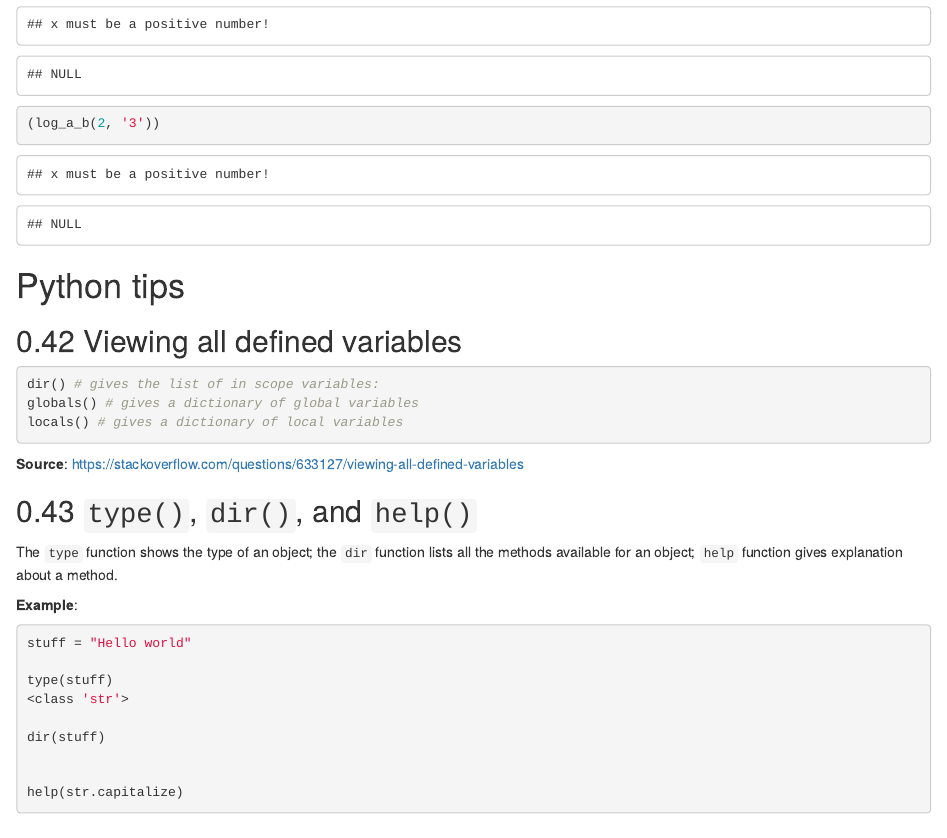
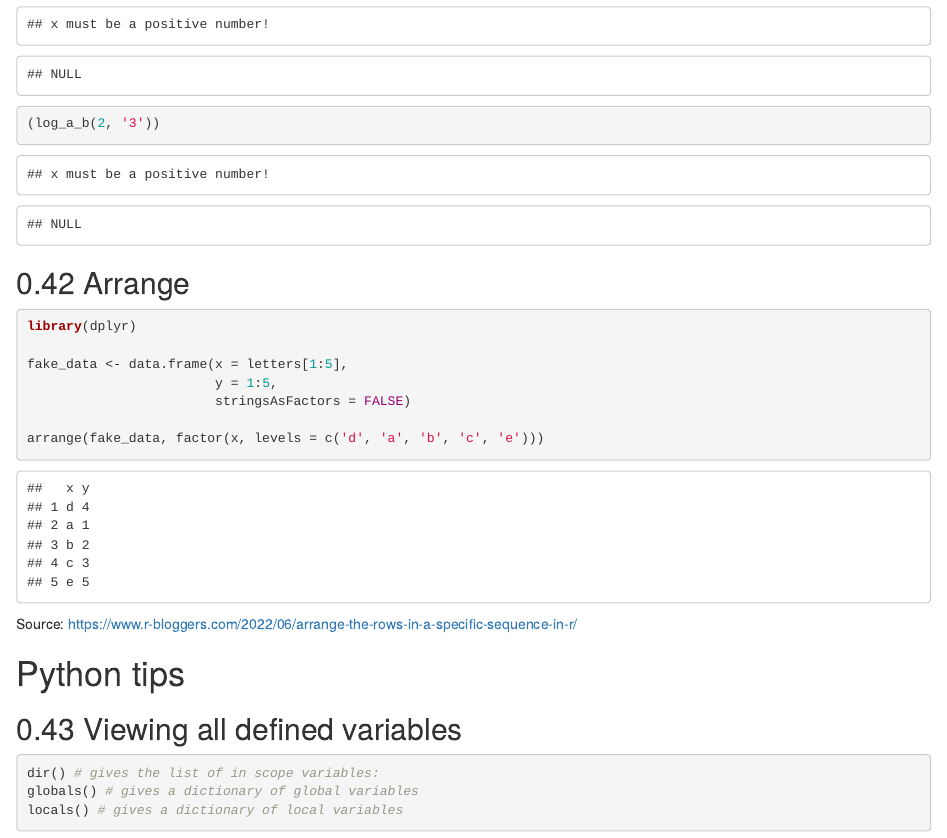
Before and after one commit to zhanglynz/tip_collection, an R Markdown document (index.Rmd): the page in a window 1100 px wide, from 16870 px down. Rendered offline with R 4.5, knitr and Pandoc, with nearby package versions; drawn as R Markdown's standard HTML page in place of the format the file asks for; code that draws random numbers runs with fixed seeds of ours.

Commit message:
arrange tip

````diff
--- a/index.Rmd
+++ b/index.Rmd
@@ -677,6 +677,20 @@ log_a_b <- function(a, b)
 (log_a_b(2, '3'))
 ```
 
+## Arrange
+
+```{r, warning=FALSE, message=FALSE}
+library(dplyr)
+
+fake_data <- data.frame(x = letters[1:5],
+                        y = 1:5,
+                        stringsAsFactors = FALSE)
+
+arrange(fake_data, factor(x, levels = c('d', 'a', 'b', 'c', 'e')))
+```
+
+
+Source: https://www.r-bloggers.com/2022/06/arrange-the-rows-in-a-specific-sequence-in-r/
 
 # Python tips {-}
 
````
Also changed, not shown: docs/reference-keys.txt, docs/search_index.json, 7 other files.
